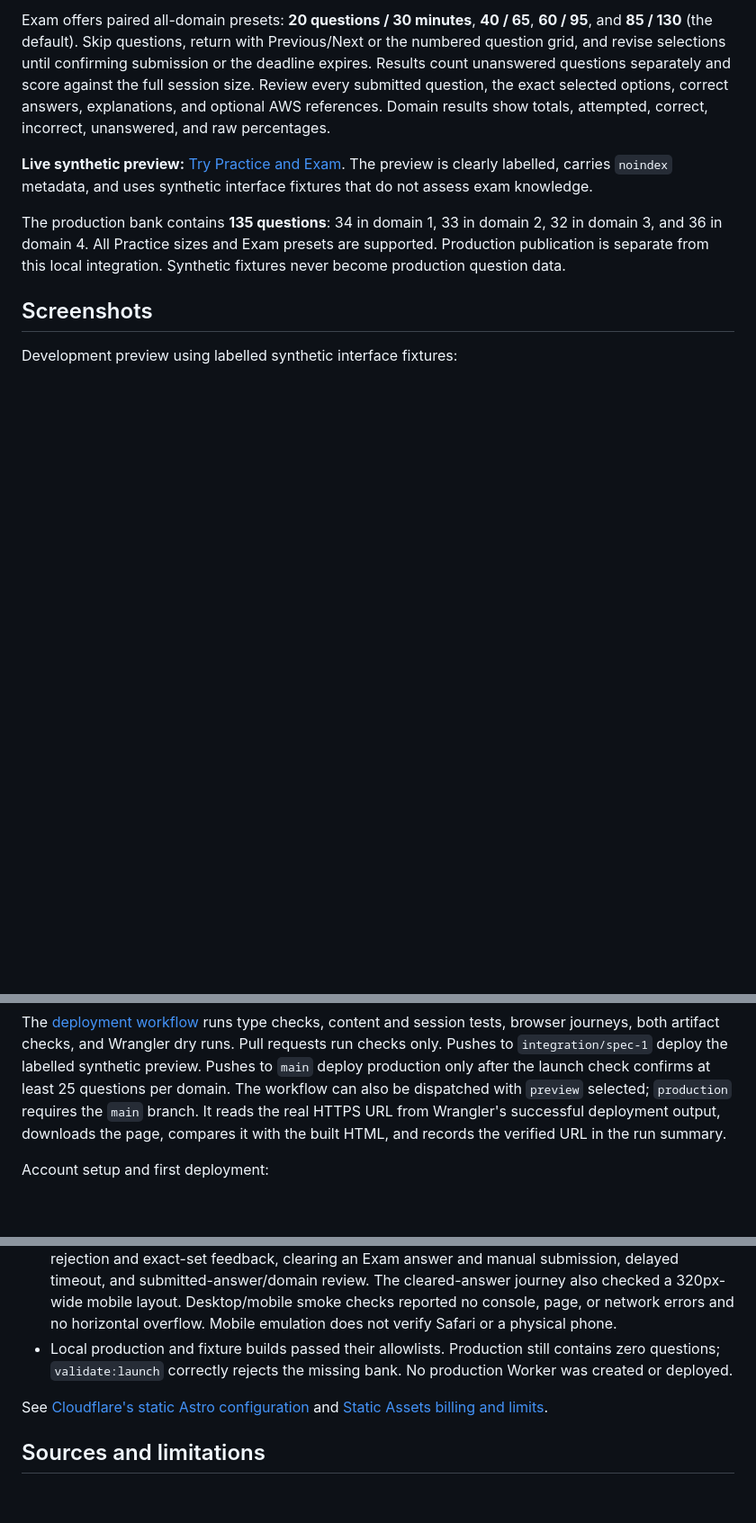
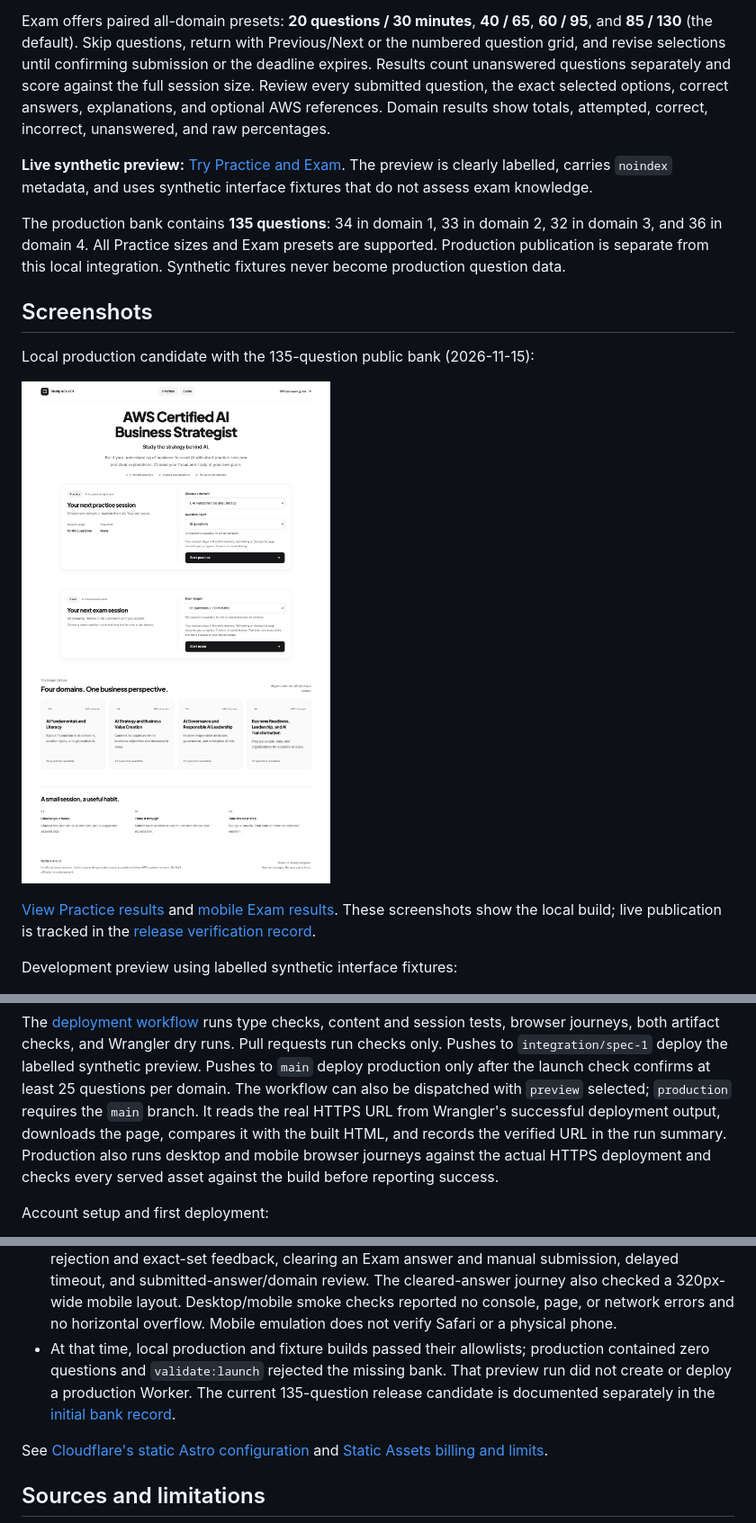
Before and after one commit to VennieSo/Study-AIB-C01, a Markdown page: README.md, 3 parts joined by grey strips. Shown at 90% size. Rendered like a GitHub page; pictures changed too: docs/screenshots/production-candidate-homepage.png (added); blank space fills up the shorter version.

Commit message:
Prepare reproducible production release verification (#10)

```diff
--- a/README.md
+++ b/README.md
@@ -27,6 +27,15 @@ Production publication is separate from this local integration.
 Synthetic fixtures never become production question data.
 
 ## Screenshots
+
+Local production candidate with the 135-question public bank (2026-11-15):
+
+![Production candidate homepage](docs/screenshots/production-candidate-homepage.png)
+
+[View Practice results](docs/screenshots/production-candidate-practice-results.png)
+and [mobile Exam results](docs/screenshots/production-candidate-exam-results-mobile.png).
+These screenshots show the local build; live publication is tracked in the
+[release verification record](docs/verification/release.md).
 
 Development preview using labelled synthetic interface fixtures:
 
@@ -249,6 +266,8 @@ confirms at least 25 questions per domain. The workflow can also be dispatched w
 `preview` selected; `production` requires the `main` branch. It reads the real
 HTTPS URL from Wrangler's successful deployment output, downloads the page,
 compares it with the built HTML, and records the verified URL in the run summary.
+Production also runs desktop and mobile browser journeys against the actual HTTPS
+deployment and checks every served asset against the build before reporting success.
 
 Account setup and first deployment:
 
@@ -306,9 +325,11 @@ to the [live synthetic preview](https://study-aib-c01-preview.bigthink.workers.d
   review. The cleared-answer journey also checked a 320px-wide mobile layout.
   Desktop/mobile smoke checks reported no console, page, or network errors and no
   horizontal overflow. Mobile emulation does not verify Safari or a physical phone.
-- Local production and fixture builds passed their allowlists. Production still
-  contains zero questions; `validate:launch` correctly rejects the missing bank.
-  No production Worker was created or deployed.
+- At that time, local production and fixture builds passed their allowlists;
+  production contained zero questions and `validate:launch` rejected the missing
+  bank. That preview run did not create or deploy a production Worker. The current
+  135-question release candidate is documented separately in the
+  [initial bank record](docs/verification/initial-bank.md).
 
 See [Cloudflare's static Astro configuration](https://developers.cloudflare.com/workers/framework-guides/web-apps/astro/#if-you-have-a-static-site)
 and [Static Assets billing and limits](https://developers.cloudflare.com/workers/static-assets/billing-and-limitations/).
```
Also changed, not shown: other parts of README.md (+9 -1 lines), docs/verification/release.md (added, +95 -0 lines), docs/screenshots/production-candidate-exam-results-mobile.png (added), docs/screenshots/production-candidate-practice-results.png (added), 5 other files.
